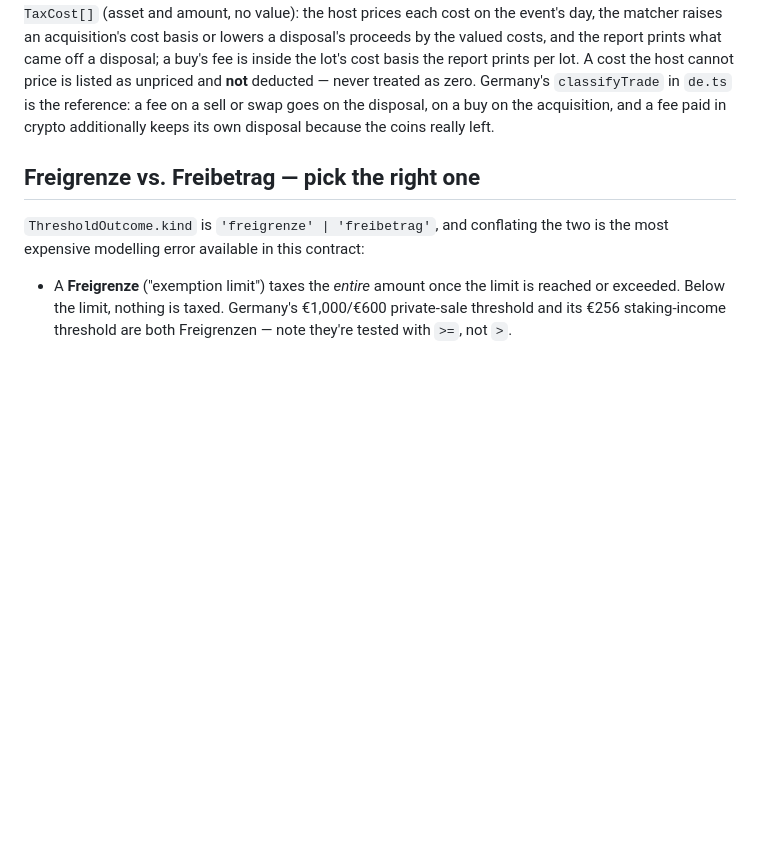
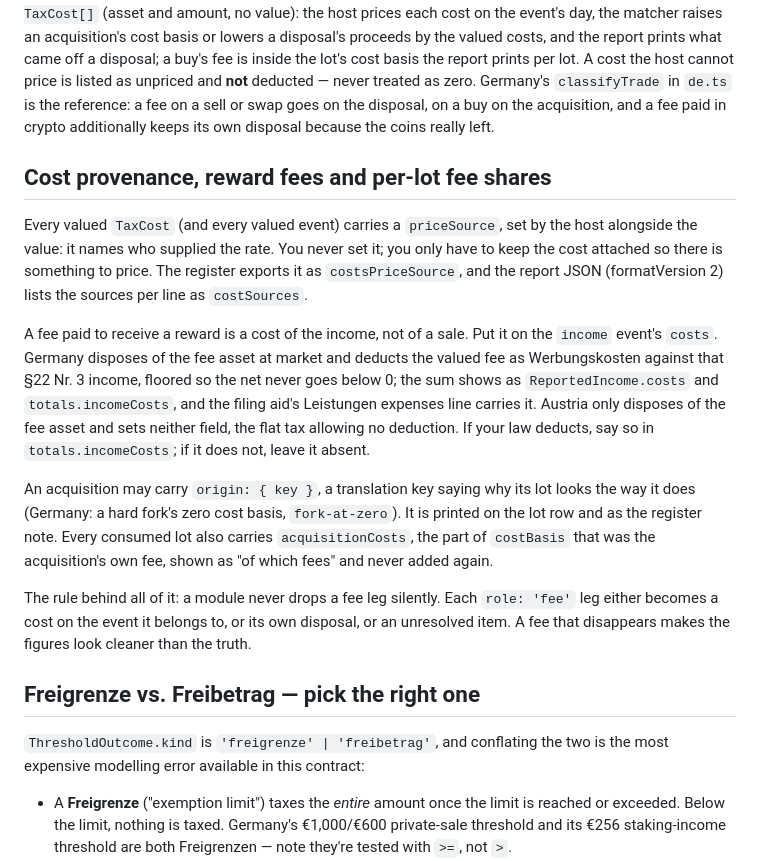
Before and after one commit to fabianbormann/Coineda, a Markdown page: docs/modules/writing-a-tax-module.md, the part around the change. Rendered like a GitHub page; blank space fills up the shorter version.

```diff
--- a/docs/modules/writing-a-tax-module.md
+++ b/docs/modules/writing-a-tax-module.md
@@ -119,6 +119,35 @@ deducted — never treated as zero. Germany's `classifyTrade` in `de.ts` is
 the reference: a fee on a sell or swap goes on the disposal, on a buy on
 the acquisition, and a fee paid in crypto additionally keeps its own
 disposal because the coins really left.
+
+## Cost provenance, reward fees and per-lot fee shares
+
+Every valued `TaxCost` (and every valued event) carries a `priceSource`, set
+by the host alongside the value: it names who supplied the rate. You never
+set it; you only have to keep the cost attached so there is something to
+price. The register exports it as `costsPriceSource`, and the report JSON
+(formatVersion 2) lists the sources per line as `costSources`.
+
+A fee paid to receive a reward is a cost of the income, not of a sale. Put it
+on the `income` event's `costs`. Germany disposes of the fee asset at market
+and deducts the valued fee as Werbungskosten against that §22 Nr. 3 income,
+floored so the net never goes below 0; the sum shows as
+`ReportedIncome.costs` and `totals.incomeCosts`, and the filing aid's
+Leistungen expenses line carries it. Austria only disposes of the fee asset
+and sets neither field, the flat tax allowing no deduction. If your law
+deducts, say so in `totals.incomeCosts`; if it does not, leave it absent.
+
+An acquisition may carry `origin: { key }`, a translation key saying why its
+lot looks the way it does (Germany: a hard fork's zero cost basis,
+`fork-at-zero`). It is printed on the lot row and as the register note. Every
+consumed lot also carries `acquisitionCosts`, the part of `costBasis` that
+was the acquisition's own fee, shown as "of which fees" and never added
+again.
+
+The rule behind all of it: a module never drops a fee leg silently. Each
+`role: 'fee'` leg either becomes a cost on the event it belongs to, or its own
+disposal, or an unresolved item. A fee that disappears makes the figures
+look cleaner than the truth.
 
 ## Freigrenze vs. Freibetrag — pick the right one
 
```
Also changed, not shown: README.md (+3 -0 lines), docs/modules/writing-a-source-module.md (+24 -0 lines).
